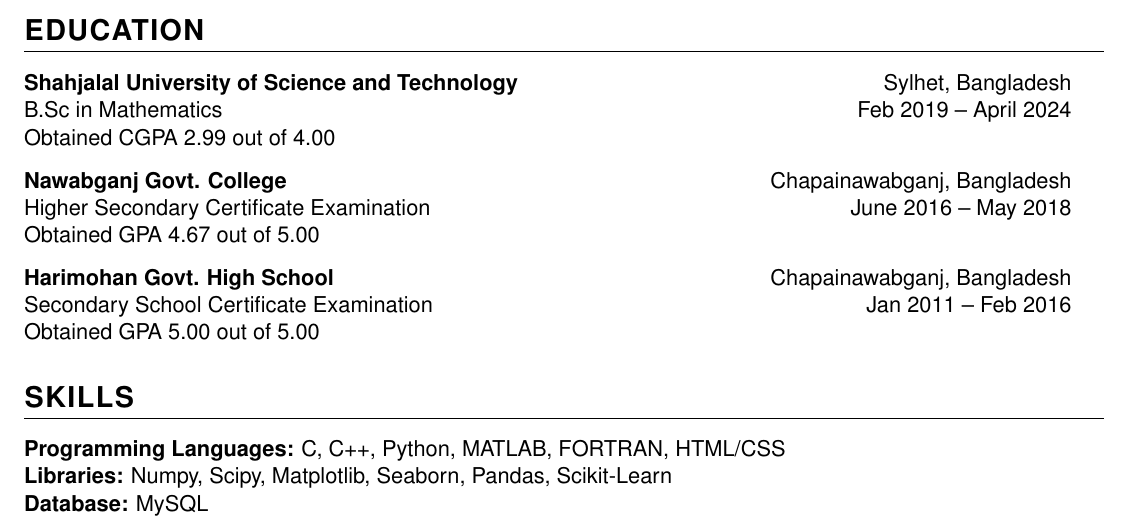
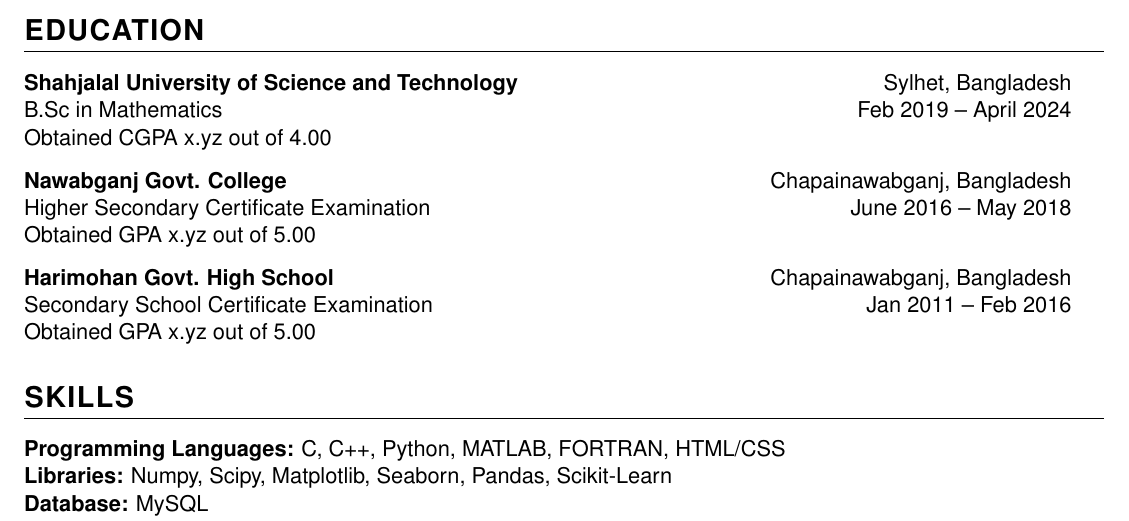
Before and after one commit to Shohan093/Resume-Template, a LaTeX document (main.tex): part of page 1 of 2, cut so that both start at the same text. Compiled offline with pdfLaTeX.

Commit message:
Update main.tex

```diff
--- a/main.tex
+++ b/main.tex
@@ -58,19 +58,19 @@
     \vspace{-1pt}\begin{tabular*}{0.97\textwidth}[t]{l@{\extracolsep{\fill}}r}
         \textbf{Shahjalal University of Science and Technology} & Sylhet, Bangladesh \\
         B.Sc in Mathematics & Feb 2019 -- April 2024 \\
-        Obtained CGPA 2.99 out of 4.00 & ~
+        Obtained CGPA x.yz out of 4.00 & ~
     \end{tabular*}\vspace{7pt}
 
     \begin{tabular*}{0.97\textwidth}[t]{l@{\extracolsep{\fill}}r}
         \textbf{Nawabganj Govt. College} & Chapainawabganj, Bangladesh \\
         Higher Secondary Certificate Examination & June 2016 -- May 2018 \\
-        Obtained GPA 4.67 out of 5.00 & ~
+        Obtained GPA x.yz out of 5.00 & ~
     \end{tabular*}\vspace{7pt}
 
     \begin{tabular*}{0.97\textwidth}[t]{l@{\extracolsep{\fill}}r}
         \textbf{Harimohan Govt. High School} & Chapainawabganj, Bangladesh \\
         Secondary School Certificate Examination & Jan 2011 -- Feb 2016 \\
-        Obtained GPA 5.00 out of 5.00
+        Obtained GPA x.yz out of 5.00
     \end{tabular*}
 
 \section*{SKILLS}
```
